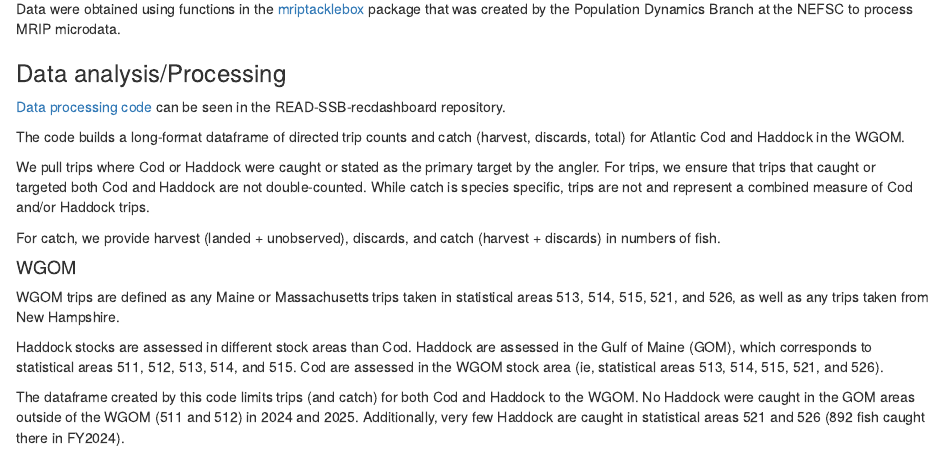
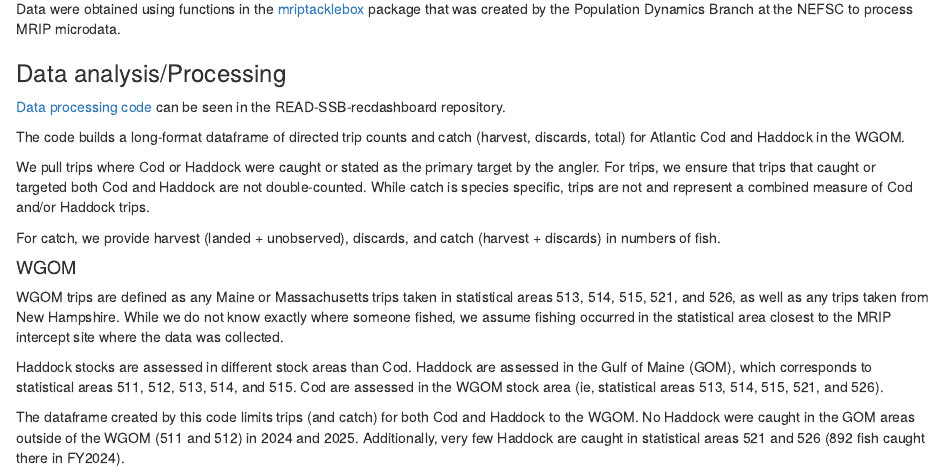
Before and after one commit to NEFSC/READ-SSB-recdashboard, an R Markdown document (docs/trips_catch_cod_haddock.Rmd): the page in a window 1100 px wide, from 360 px down. Rendered offline with R 4.5, knitr and Pandoc, with nearby package versions.

Commit message:
Note about how stat area is assumed based on MRIP intercept site

```diff
--- a/docs/trips_catch_cod_haddock.Rmd
+++ b/docs/trips_catch_cod_haddock.Rmd
@@ -32,7 +32,7 @@ For catch, we provide harvest (landed + unobserved), discards, and catch (harves
 
 #### WGOM
 
-WGOM trips are defined as any Maine or Massachusetts trips taken in statistical areas 513, 514, 515, 521, and 526, as well as any trips taken from New Hampshire.
+WGOM trips are defined as any Maine or Massachusetts trips taken in statistical areas 513, 514, 515, 521, and 526, as well as any trips taken from New Hampshire. While we do not know exactly where someone fished, we assume fishing occurred in the statistical area closest to the MRIP intercept site where the data was collected.
 
 Haddock stocks are assessed in different stock areas than Cod. Haddock are assessed in the Gulf of Maine (GOM), which corresponds to statistical areas 511, 512, 513, 514, and 515. Cod are assessed in the WGOM stock area (ie, statistical areas 513, 514, 515, 521, and 526).
 
```
